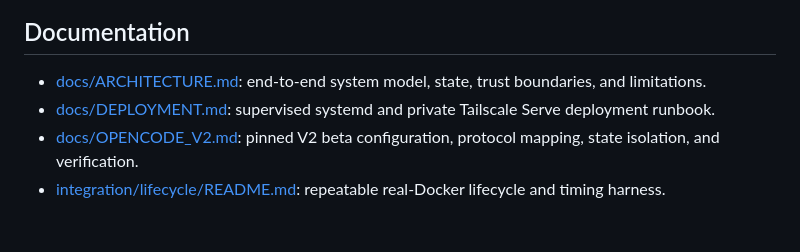
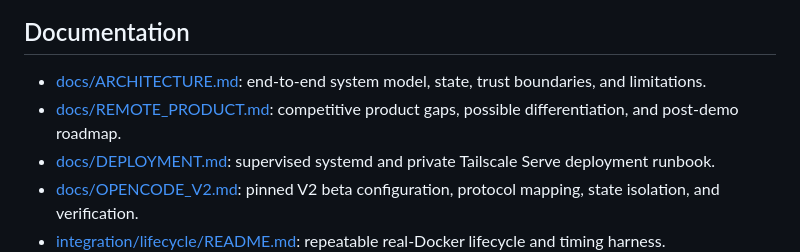
Before and after one commit to nebler/fern, a Markdown page: README.md, the part around the change. GitHub-like rendering; blank space fills up the shorter version.

Commit message:
docs: add remote product roadmap

```diff
--- a/README.md
+++ b/README.md
@@ -30,6 +30,7 @@ Kubernetes, setup snapshots, resume hooks, Fern-managed TLS/public ingress, and
 ## Documentation
 
 - [docs/ARCHITECTURE.md](./docs/ARCHITECTURE.md): end-to-end system model, state, trust boundaries, and limitations.
+- [docs/REMOTE_PRODUCT.md](./docs/REMOTE_PRODUCT.md): competitive product gaps, possible differentiation, and post-demo roadmap.
 - [docs/DEPLOYMENT.md](./docs/DEPLOYMENT.md): supervised systemd and private Tailscale Serve deployment runbook.
 - [docs/OPENCODE_V2.md](./docs/OPENCODE_V2.md): pinned V2 beta configuration, protocol mapping, state isolation, and verification.
 - [integration/lifecycle/README.md](./integration/lifecycle/README.md): repeatable real-Docker lifecycle and timing harness.
```
Also changed, not shown: docs/REMOTE_PRODUCT.md (added, +204 -0 lines).
